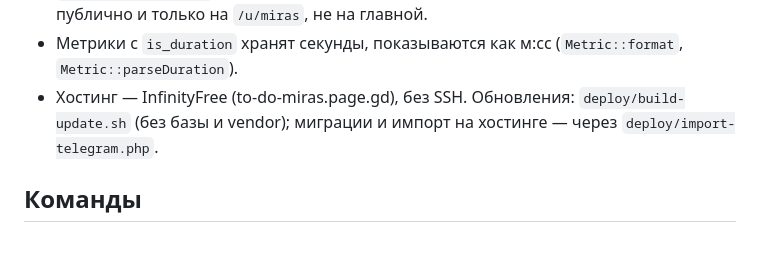
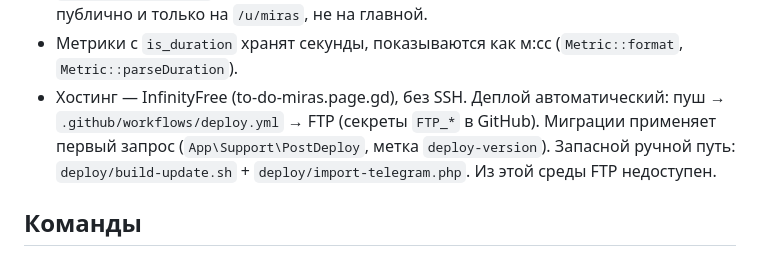
Before and after one commit to mirasab2424/claude, a Markdown page: CLAUDE.md, the part around the change. Drawn GitHub-style.

```diff
--- a/CLAUDE.md
+++ b/CLAUDE.md
@@ -24,8 +24,9 @@ Laravel 13 + Filament 5, SQLite, PHP 8.3. Публичная часть на Bla
 - Данные пользователя — дневник из Telegram (`database/data/telegram/diary.json`, сид `TelegramDiarySeeder`).
   Демо-данных больше нет, ничего не выдумываем. Всё публично и только на `/u/miras`, не на главной.
 - Метрики с `is_duration` хранят секунды, показываются как м:сс (`Metric::format`, `Metric::parseDuration`).
-- Хостинг — InfinityFree (to-do-miras.page.gd), без SSH. Обновления: `deploy/build-update.sh` (без базы и vendor);
-  миграции и импорт на хостинге — через `deploy/import-telegram.php`.
+- Хостинг — InfinityFree (to-do-miras.page.gd), без SSH. Деплой автоматический: пуш → `.github/workflows/deploy.yml`
+  → FTP (секреты `FTP_*` в GitHub). Миграции применяет первый запрос (`App\Support\PostDeploy`, метка `deploy-version`).
+  Запасной ручной путь: `deploy/build-update.sh` + `deploy/import-telegram.php`. Из этой среды FTP недоступен.
 
 ## Команды
 - `php artisan migrate:fresh --seed`: база с демо-данными, админ `admin@example.com` / `password`.
```
Also changed, not shown: README.md (+16 -1 lines).
